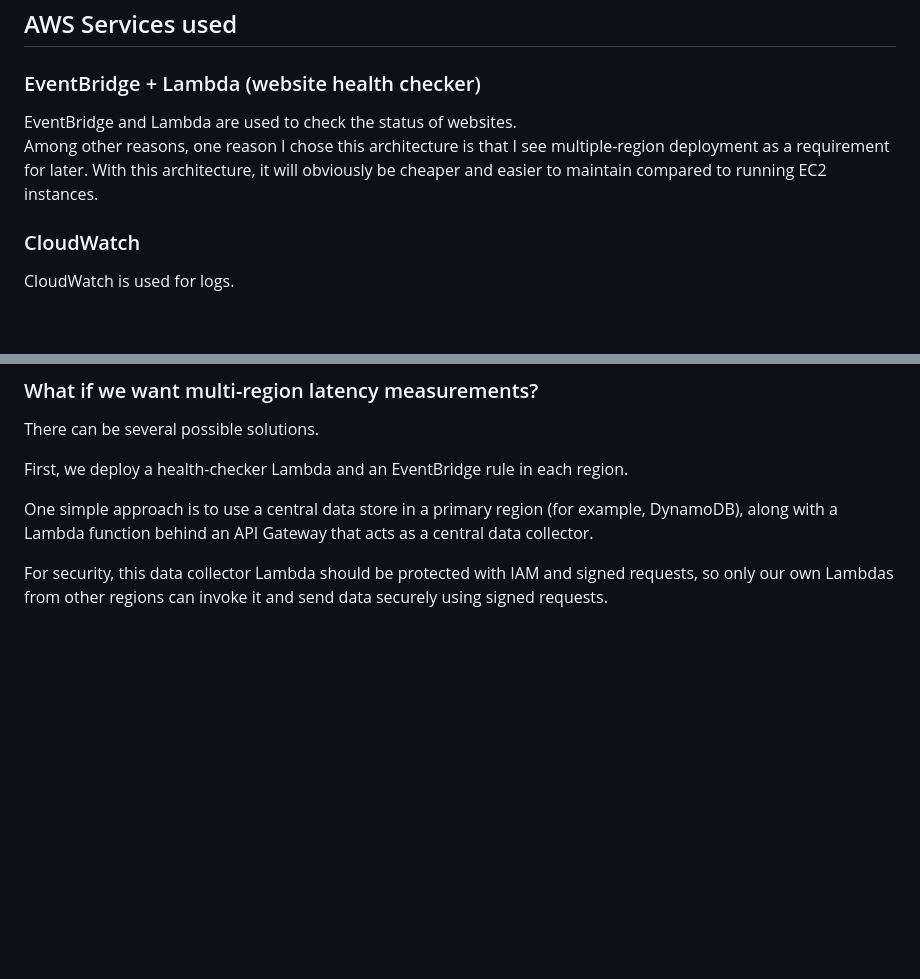
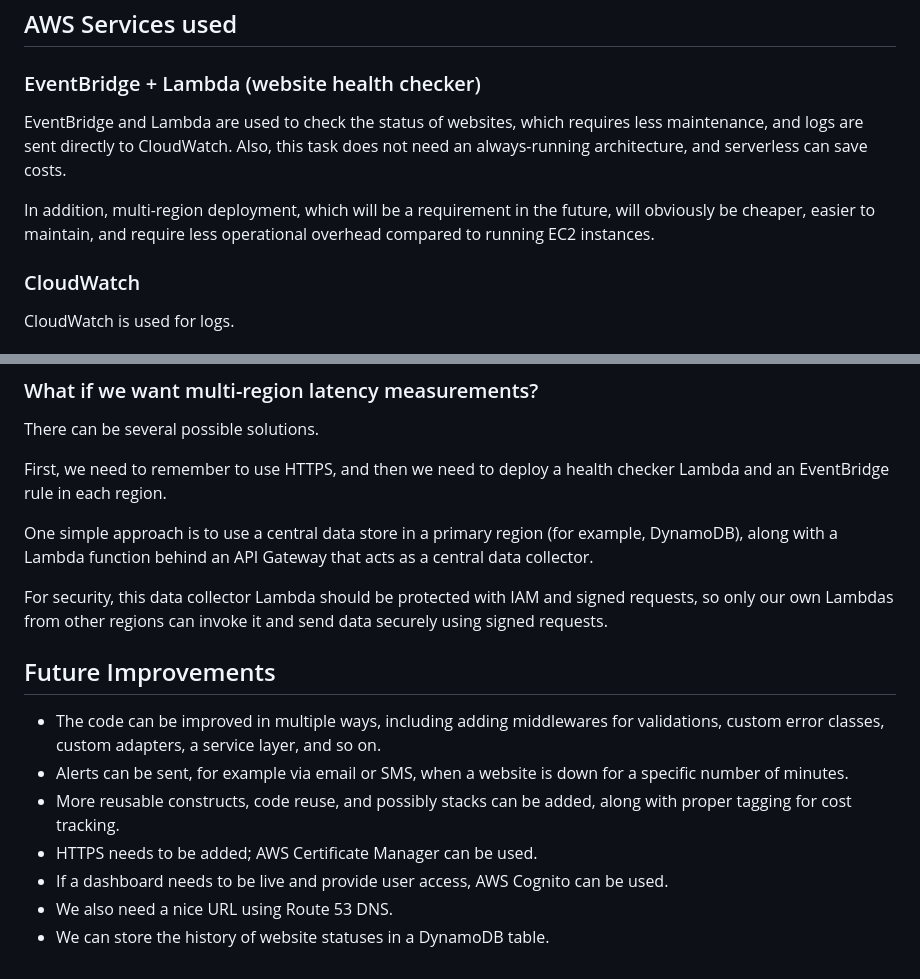
Before and after one commit to ehsanshekari/website-health-checker, a Markdown page: README.md, 2 parts joined by grey strips. GitHub-like rendering; blank space fills up the shorter version.

Commit message:
chore: update readme

```diff
--- a/README.md
+++ b/README.md
@@ -43,8 +43,10 @@ In addition, templates for pull requests, new features, and issues are provided
 ## AWS Services used
 
 ### EventBridge + Lambda (website health checker)
-EventBridge and Lambda are used to check the status of websites.
-Among other reasons, one reason I chose this architecture is that I see multiple-region deployment as a requirement for later. With this architecture, it will obviously be cheaper and easier to maintain compared to running EC2 instances.
+EventBridge and Lambda are used to check the status of websites, which requires less maintenance, and logs are sent directly to CloudWatch.
+Also, this task does not need an always-running architecture, and serverless can save costs.
+
+In addition, multi-region deployment, which will be a requirement in the future, will obviously be cheaper, easier to maintain, and require less operational overhead compared to running EC2 instances.
 
 ### CloudWatch
 CloudWatch is used for logs.
@@ -68,8 +70,17 @@ For this project, all the resources are created within a single stack, but throu
 ### What if we want multi-region latency measurements?
 There can be several possible solutions.
 
-First, we deploy a health-checker Lambda and an EventBridge rule in each region.
+First, we need to remember to use HTTPS, and then we need to deploy a health checker Lambda and an EventBridge rule in each region.
 
 One simple approach is to use a central data store in a primary region (for example, DynamoDB), along with a Lambda function behind an API Gateway that acts as a central data collector.
 
 For security, this data collector Lambda should be protected with IAM and signed requests, so only our own Lambdas from other regions can invoke it and send data securely using signed requests.
+
+## Future Improvements
+- The code can be improved in multiple ways, including adding middlewares for validations, custom error classes, custom adapters, a service layer, and so on.
+- Alerts can be sent, for example via email or SMS, when a website is down for a specific number of minutes.
+- More reusable constructs, code reuse, and possibly stacks can be added, along with proper tagging for cost tracking.
+- HTTPS needs to be added; AWS Certificate Manager can be used.
+- If a dashboard needs to be live and provide user access, AWS Cognito can be used.
+- We also need a nice URL using Route 53 DNS.
+- We can store the history of website statuses in a DynamoDB table.
```
